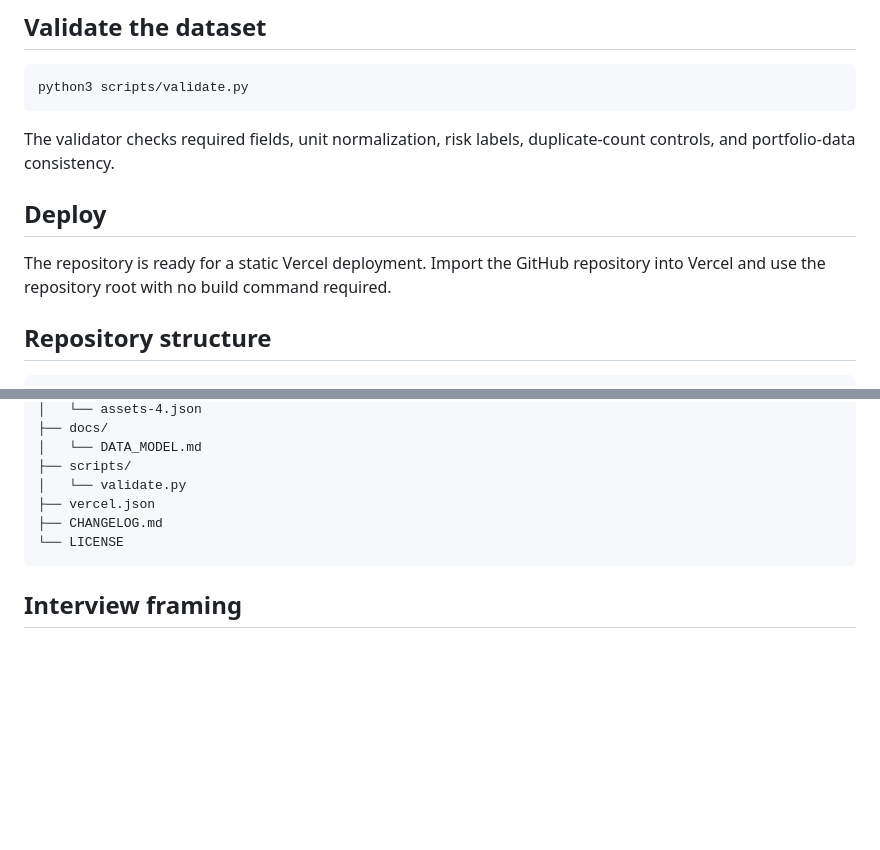
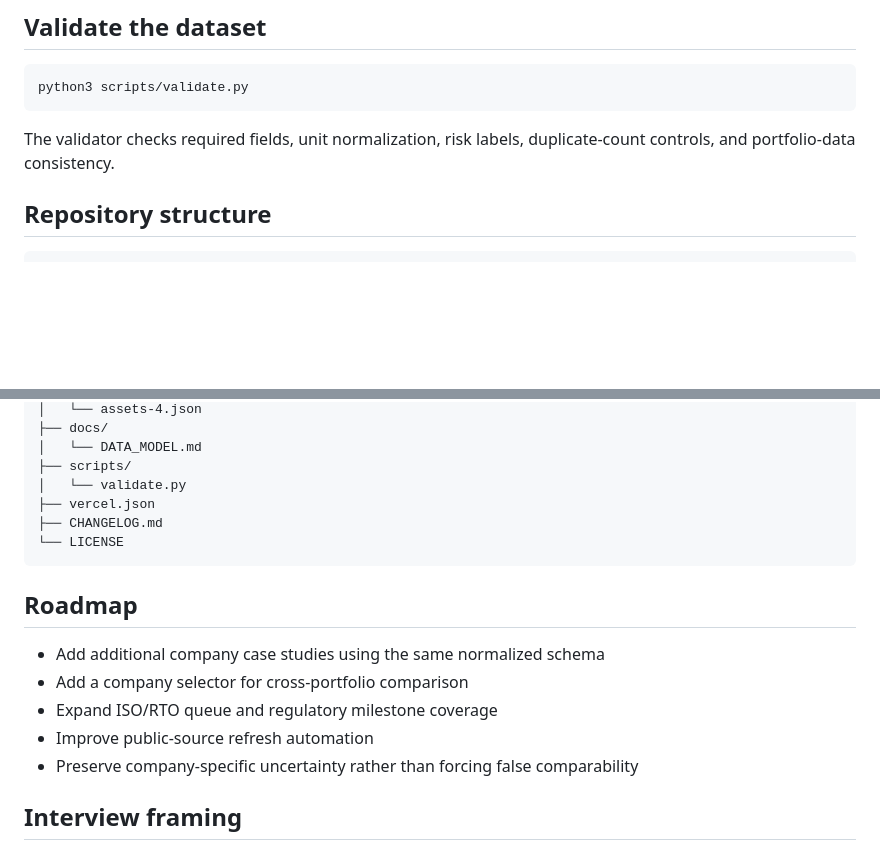
Before and after one commit to raamnandhakumar-eng/meta-energy-portfolio-tracker, a Markdown page: README.md, 2 parts joined by grey strips. Drawn GitHub-style; blank space fills up the shorter version.

````diff
--- a/README.md
+++ b/README.md
@@ -52,10 +70,6 @@ python3 scripts/validate.py
 ```
 
 The validator checks required fields, unit normalization, risk labels, duplicate-count controls, and portfolio-data consistency.
-
-## Deploy
-
-The repository is ready for a static Vercel deployment. Import the GitHub repository into Vercel and use the repository root with no build command required.
 
 ## Repository structure
 
@@ -80,6 +94,14 @@ The repository is ready for a static Vercel deployment. Import the GitHub reposi
 └── LICENSE
 ```
 
+## Roadmap
+
+- Add additional company case studies using the same normalized schema
+- Add a company selector for cross-portfolio comparison
+- Expand ISO/RTO queue and regulatory milestone coverage
+- Improve public-source refresh automation
+- Preserve company-specific uncertainty rather than forcing false comparability
+
 ## Interview framing
 
 > “I wanted to understand the portfolio properly, so I tried to build a health view from public data. The biggest lesson was how many judgment calls sit inside a number that looks simple, like contracted capacity.”
````
Also changed, not shown: other parts of README.md (+23 -5 lines).
